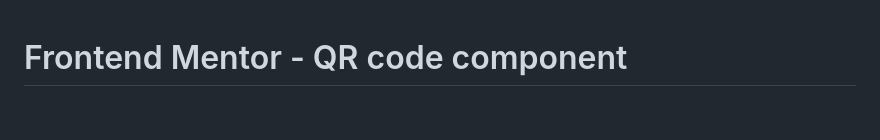
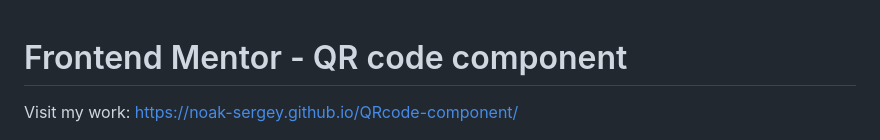
Before and after one commit to Noak-Sergey/QRcode-component, a Markdown page: README.md, the part around the change. Drawn GitHub-style; blank space fills up the shorter version.

```diff
--- a/README.md
+++ b/README.md
@@ -1,4 +1,5 @@
 # Frontend Mentor - QR code component
+Visit my work: https://noak-sergey.github.io/QRcode-component/
 
 ![Design preview for the QR code component coding challenge](./design/desktop-preview.jpg)
 
```
